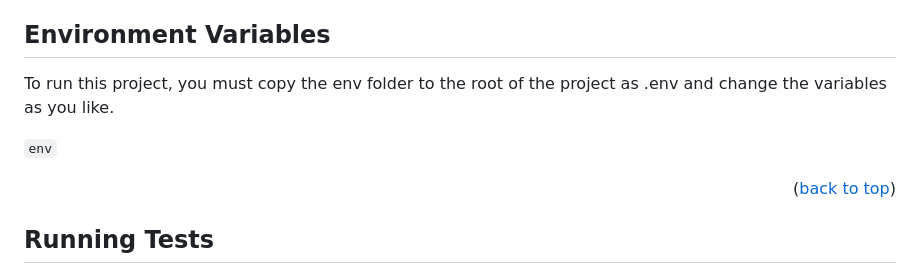
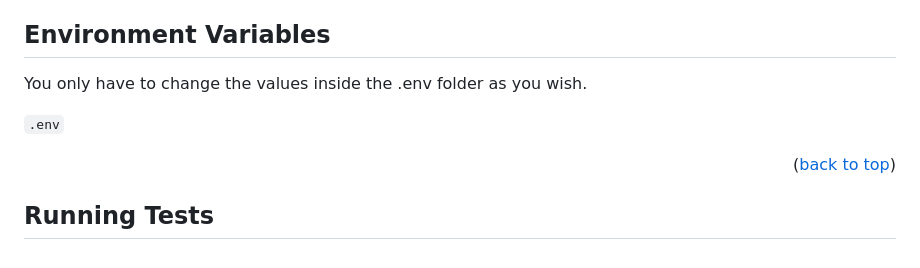
Before and after one commit to fmgarciaa/fyra-api, a Markdown page: README.md, the part around the change. Drawn GitHub-style.

Commit message:
change README - Environment Variables

```diff
--- a/README.md
+++ b/README.md
@@ -52,9 +52,9 @@ The instructions here are only for a local environment, if you want to deploy pl
 
 ## Environment Variables
 
-To run this project, you must copy the env folder to the root of the project as .env and change the variables as you like.
+You only have to change the values inside the .env folder as you wish.
 
-`env`
+`.env`
 
 <p align="right">(<a href="#readme-top">back to top</a>)</p>
 
```
